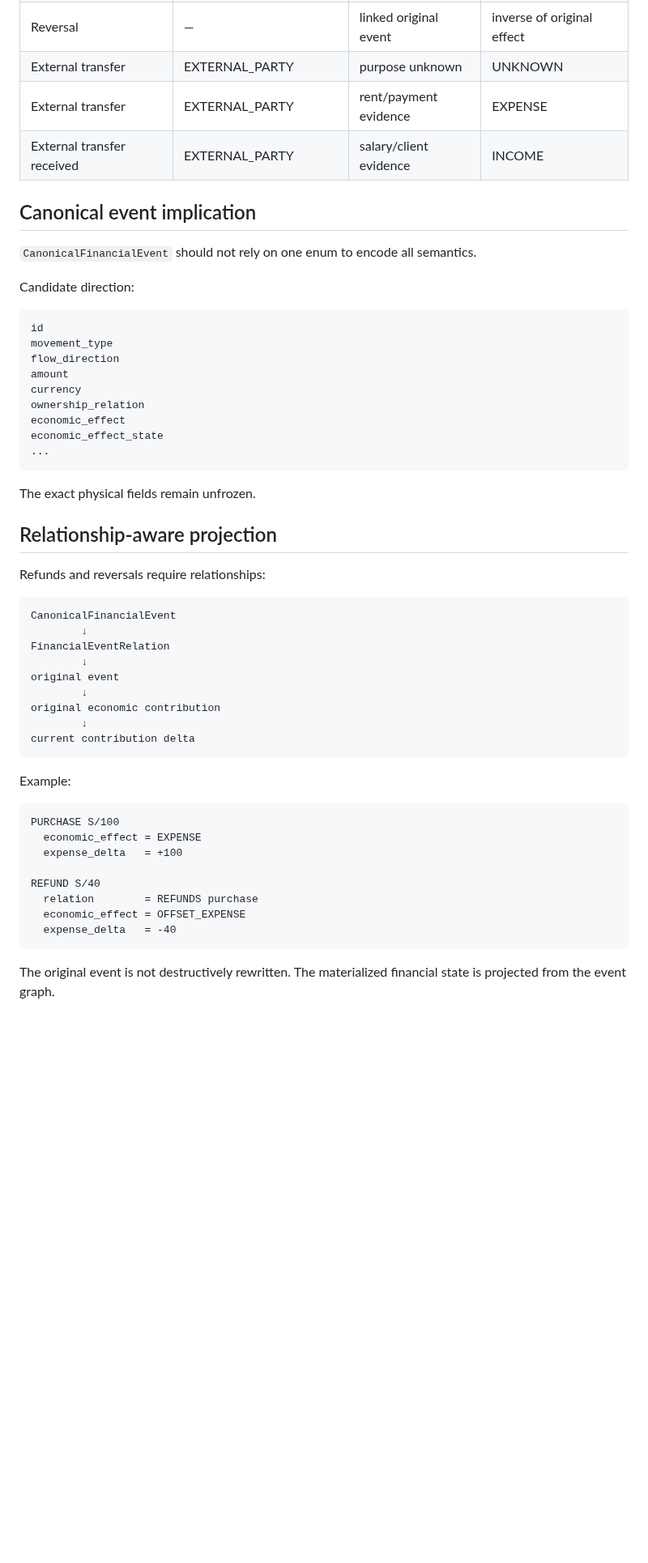
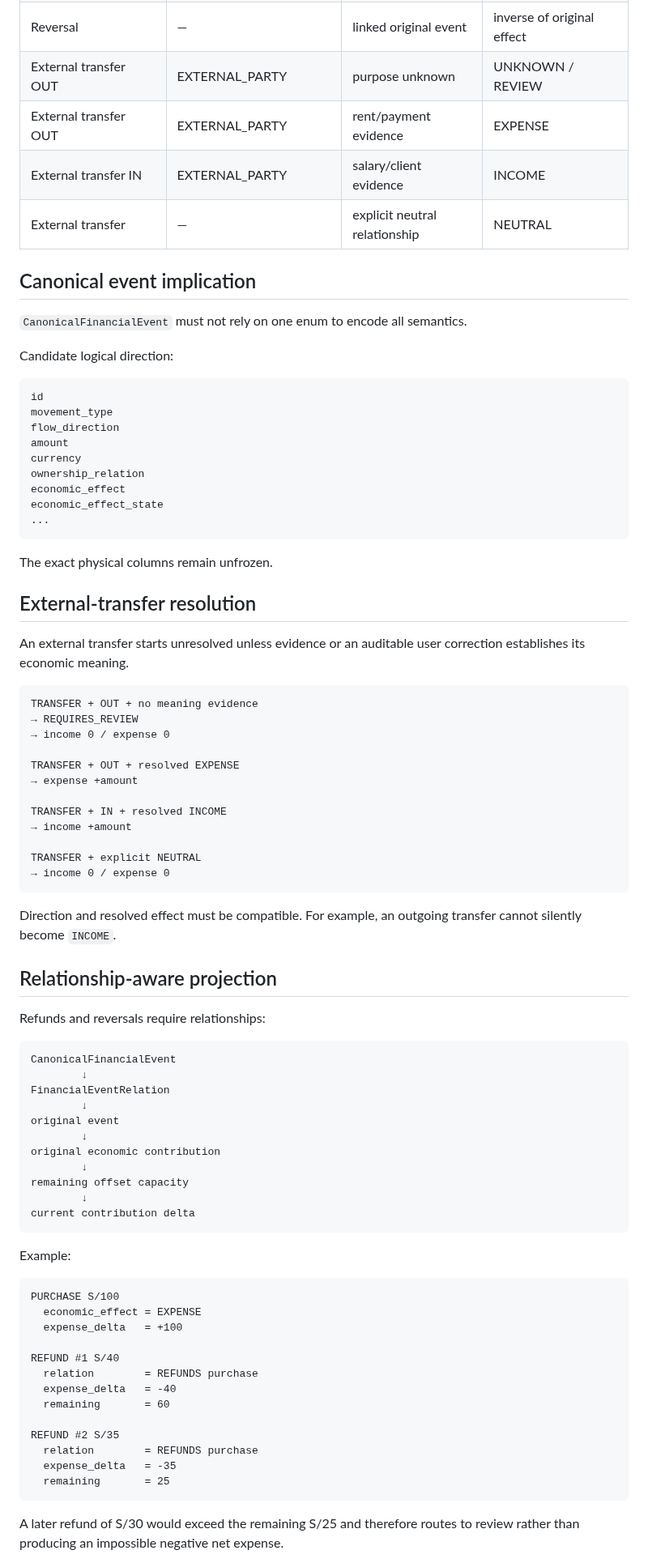
Before and after one commit to Em3rc0d/FinanceSensor, a Markdown page: mk0/05-data-model/ECONOMIC-EFFECT-MODEL.md, the part around one of its changes. Shown at 81% size. GitHub-like rendering; blank space fills up the shorter version.

````diff
--- a/mk0/05-data-model/ECONOMIC-EFFECT-MODEL.md
+++ b/mk0/05-data-model/ECONOMIC-EFFECT-MODEL.md
@@ -81,15 +91,16 @@ Examples:
 | Bank fee | FINANCIAL_INSTITUTION | — | EXPENSE |
 | Refund | Merchant | linked original expense | OFFSET_EXPENSE |
 | Reversal | — | linked original event | inverse of original effect |
-| External transfer | EXTERNAL_PARTY | purpose unknown | UNKNOWN |
-| External transfer | EXTERNAL_PARTY | rent/payment evidence | EXPENSE |
-| External transfer received | EXTERNAL_PARTY | salary/client evidence | INCOME |
+| External transfer OUT | EXTERNAL_PARTY | purpose unknown | UNKNOWN / REVIEW |
+| External transfer OUT | EXTERNAL_PARTY | rent/payment evidence | EXPENSE |
+| External transfer IN | EXTERNAL_PARTY | salary/client evidence | INCOME |
+| External transfer | — | explicit neutral relationship | NEUTRAL |
 
 ## Canonical event implication
 
-`CanonicalFinancialEvent` should not rely on one enum to encode all semantics.
+`CanonicalFinancialEvent` must not rely on one enum to encode all semantics.
 
-Candidate direction:
+Candidate logical direction:
 
 ```text
 id
@@ -103,7 +114,28 @@ economic_effect_state
 ...
 ```
 
-The exact physical fields remain unfrozen.
+The exact physical columns remain unfrozen.
+
+## External-transfer resolution
+
+An external transfer starts unresolved unless evidence or an auditable user correction establishes its economic meaning.
+
+```text
+TRANSFER + OUT + no meaning evidence
+→ REQUIRES_REVIEW
+→ income 0 / expense 0
+
+TRANSFER + OUT + resolved EXPENSE
+→ expense +amount
+
+TRANSFER + IN + resolved INCOME
+→ income +amount
+
+TRANSFER + explicit NEUTRAL
+→ income 0 / expense 0
+```
+
+Direction and resolved effect must be compatible. For example, an outgoing transfer cannot silently become `INCOME`.
 
 ## Relationship-aware projection
 
@@ -118,6 +150,8 @@ original event
         ↓
 original economic contribution
         ↓
+remaining offset capacity
+        ↓
 current contribution delta
 ```
 
@@ -128,11 +162,16 @@ PURCHASE S/100
   economic_effect = EXPENSE
   expense_delta   = +100
 
-REFUND S/40
+REFUND #1 S/40
   relation        = REFUNDS purchase
-  economic_effect = OFFSET_EXPENSE
   expense_delta   = -40
+  remaining       = 60
+
+REFUND #2 S/35
+  relation        = REFUNDS purchase
+  expense_delta   = -35
+  remaining       = 25
 ```
 
-The original event is not destructively rewritten. The materialized financial state is projected from the event graph.
+A later refund of S/30 would exceed the remaining S/25 and therefore routes to review rather than producing an impossible negative net expense.
 
````
Also changed, not shown: other parts of mk0/05-data-model/ECONOMIC-EFFECT-MODEL.md (+58 -40 lines).
